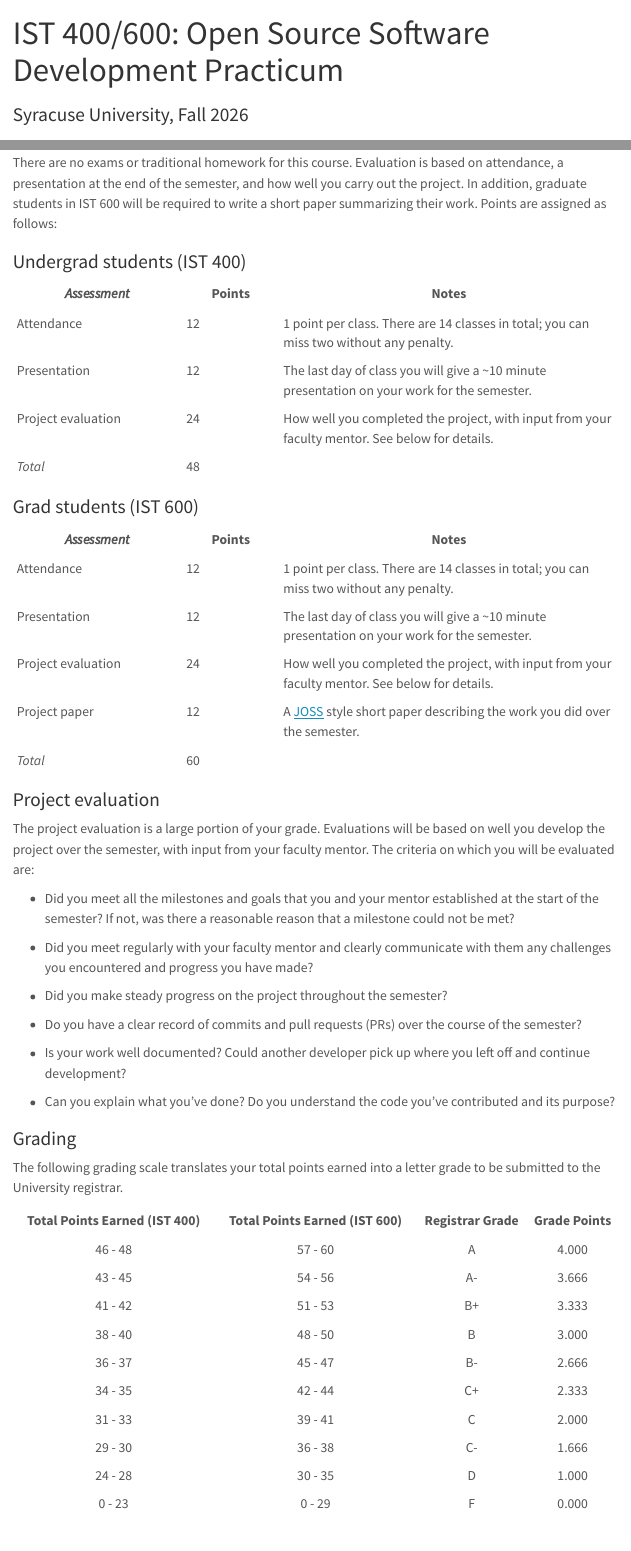
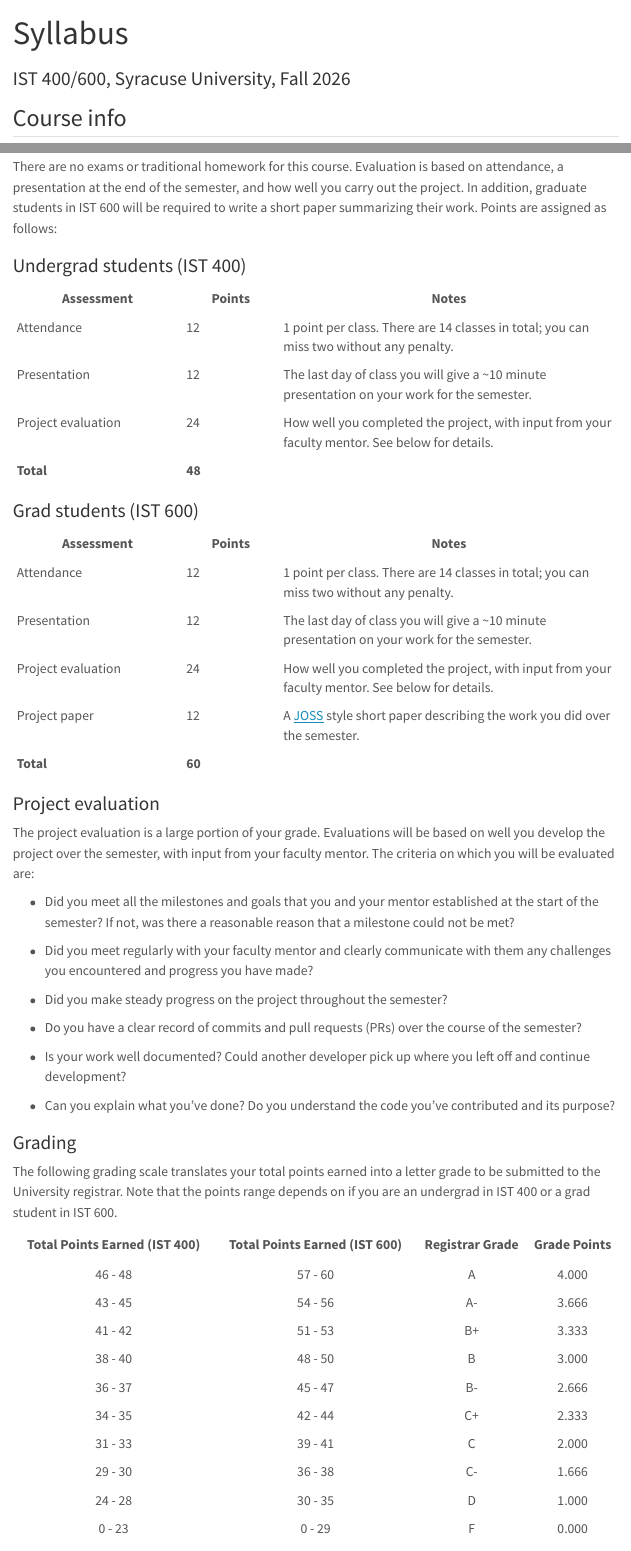
Before and after one commit to SU-OSPO/oss-course-fall-26, a Quarto document (syllabus.qmd): the page in a window 1100 px wide, from its top, and a second part further down, joined at a grey line. Rendered offline with R 4.5, knitr and Pandoc in place of Quarto, with nearby package versions; the code chunks are not run, so their results and figures are left out; menus at the side of the page are left out.

Commit message:
formatting updates to syllabus

```diff
--- a/syllabus.qmd
+++ b/syllabus.qmd
@@ -1,6 +1,6 @@
 ---
-title: "IST 400/600: Open Source Software Development Practicum"
-subtitle: "Syracuse University, Fall 2026"
+title: "Syllabus"
+subtitle: "IST 400/600, Syracuse University, Fall 2026"
 toc: true
 ---
 
@@ -125,22 +125,22 @@ Points are assigned as follows:
 
 ### Undergrad students (IST 400)
 
-| *Assessment* | Points | Notes |
+| Assessment | Points | Notes |
 |--------------|--------|----------------------------|
 | Attendance   | 12     | 1 point per class. There are 14 classes in total; you can miss two without any penalty. |
 | Presentation | 12     | The last day of class you will give a ~10 minute presentation on your work for the semester. |
 | Project evaluation | 24 | How well you completed the project, with input from your faculty mentor. See below for details. |
-| *Total* | 48 |
+| **Total** | **48** |
 
 ### Grad students (IST 600)
 
-| *Assessment* | Points | Notes |
+| Assessment | Points | Notes |
 |--------------|--------|----------------------------|
 | Attendance   | 12     | 1 point per class. There are 14 classes in total; you can miss two without any penalty. |
 | Presentation | 12     | The last day of class you will give a ~10 minute presentation on your work for the semester. |
 | Project evaluation | 24 | How well you completed the project, with input from your faculty mentor. See below for details. |
 | Project paper | 12 | A [JOSS](https://joss.theoj.org/) style short paper describing the work you did over the semester. |
-| *Total* | 60 |
+| **Total** | **60** |
 
 ### Project evaluation
 
@@ -162,7 +162,8 @@ The project evaluation is a large portion of your grade. Evaluations will be bas
 ### Grading
 
 The following grading scale translates your total points earned into a letter
-grade to be submitted to the University registrar.
+grade to be submitted to the University registrar. Note that the points range
+depends on if you are an undergrad in IST 400 or a grad student in IST 600.
 
 | Total Points Earned (IST 400) | Total Points Earned (IST 600) | Registrar Grade | Grade Points |
 |:-----------------------------:|:-----------------------------:|:---------------:|:------------:|
```
Also changed, not shown: syllabus.qmd (4 more changed lines).
